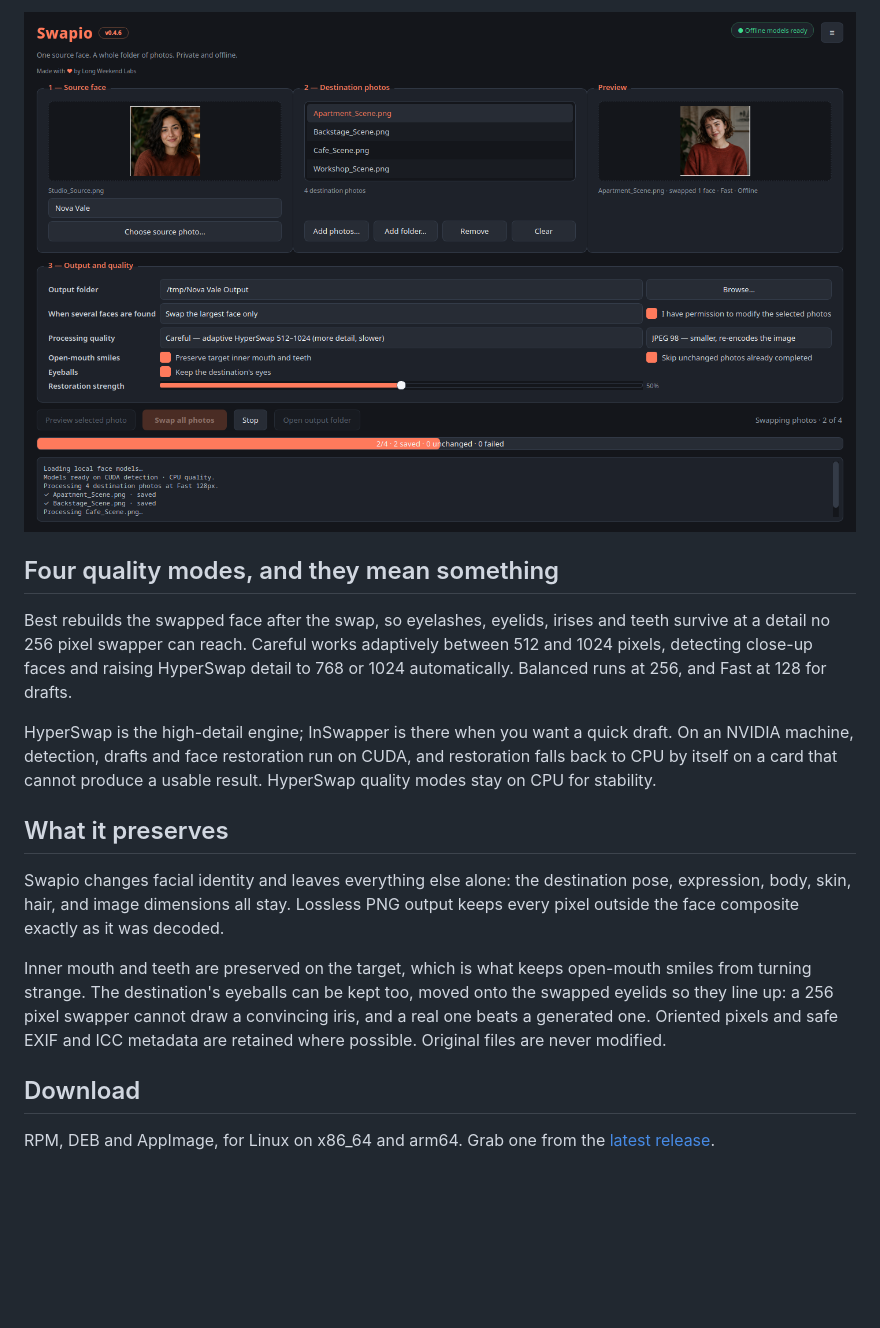
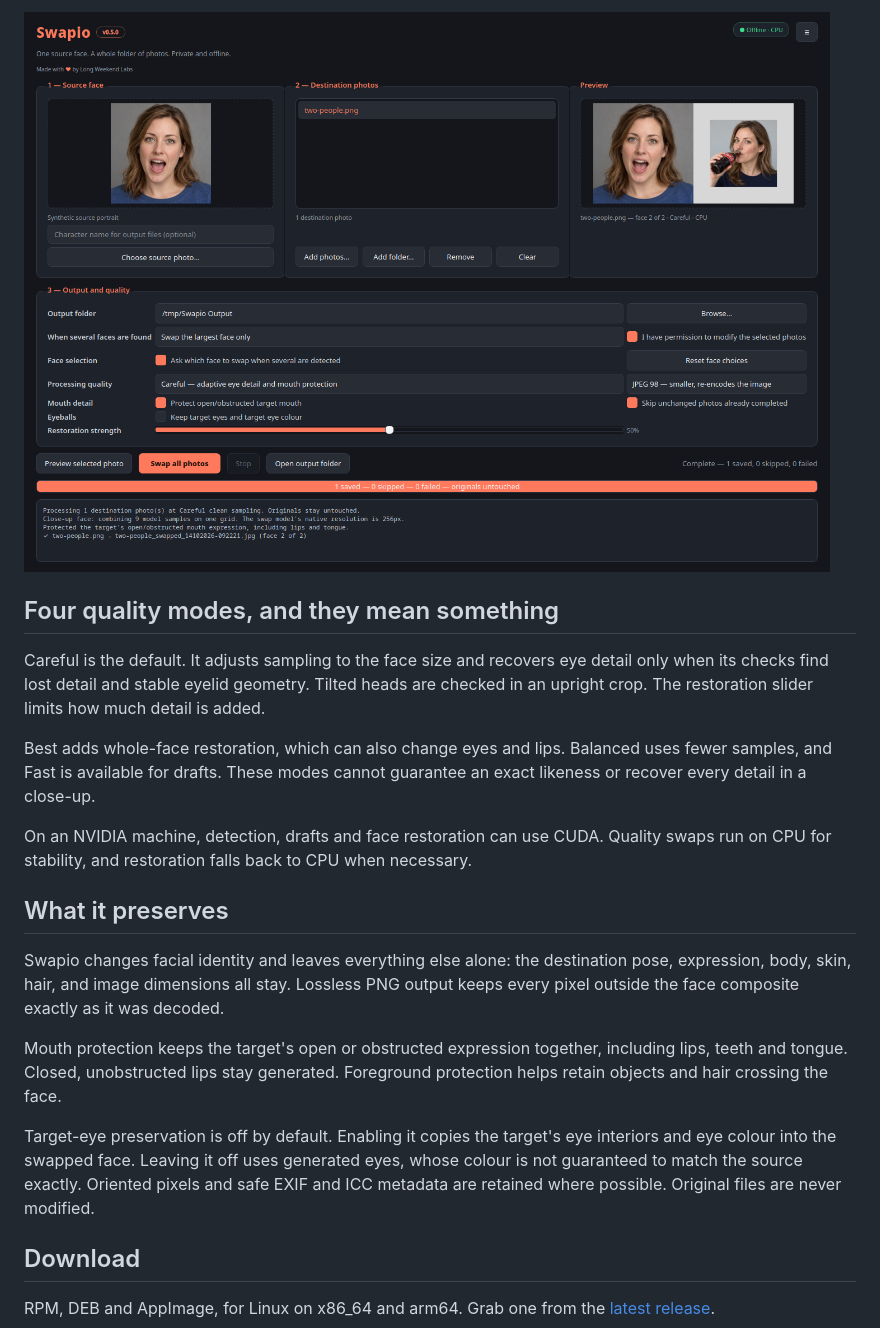
Before and after one commit to longweekendlabs/swapio, a Markdown page: README.md, the part around one of its changes. Rendered like a GitHub page; pictures changed too: docs/screenshots/batch-run.png; blank space fills up the shorter version.

```diff
--- a/README.md
+++ b/README.md
@@ -24,15 +26,19 @@ Repeat a batch and it processes only new or changed photos by default. A photo t
 
 ## Four quality modes, and they mean something
 
-Best rebuilds the swapped face after the swap, so eyelashes, eyelids, irises and teeth survive at a detail no 256 pixel swapper can reach. Careful works adaptively between 512 and 1024 pixels, detecting close-up faces and raising HyperSwap detail to 768 or 1024 automatically. Balanced runs at 256, and Fast at 128 for drafts.
+Careful is the default. It adjusts sampling to the face size and recovers eye detail only when its checks find lost detail and stable eyelid geometry. Tilted heads are checked in an upright crop. The restoration slider limits how much detail is added.
 
-HyperSwap is the high-detail engine; InSwapper is there when you want a quick draft. On an NVIDIA machine, detection, drafts and face restoration run on CUDA, and restoration falls back to CPU by itself on a card that cannot produce a usable result. HyperSwap quality modes stay on CPU for stability.
+Best adds whole-face restoration, which can also change eyes and lips. Balanced uses fewer samples, and Fast is available for drafts. These modes cannot guarantee an exact likeness or recover every detail in a close-up.
+
+On an NVIDIA machine, detection, drafts and face restoration can use CUDA. Quality swaps run on CPU for stability, and restoration falls back to CPU when necessary.
 
 ## What it preserves
 
 Swapio changes facial identity and leaves everything else alone: the destination pose, expression, body, skin, hair, and image dimensions all stay. Lossless PNG output keeps every pixel outside the face composite exactly as it was decoded.
 
-Inner mouth and teeth are preserved on the target, which is what keeps open-mouth smiles from turning strange. The destination's eyeballs can be kept too, moved onto the swapped eyelids so they line up: a 256 pixel swapper cannot draw a convincing iris, and a real one beats a generated one. Oriented pixels and safe EXIF and ICC metadata are retained where possible. Original files are never modified.
+Mouth protection keeps the target's open or obstructed expression together, including lips, teeth and tongue. Closed, unobstructed lips stay generated. Foreground protection helps retain objects and hair crossing the face.
+
+Target-eye preservation is off by default. Enabling it copies the target's eye interiors and eye colour into the swapped face. Leaving it off uses generated eyes, whose colour is not guaranteed to match the source exactly. Oriented pixels and safe EXIF and ICC metadata are retained where possible. Original files are never modified.
 
 ## Download
 
```
Also changed, not shown: other parts of README.md (+4 -2 lines), CHANGELOG.md (+27 -0 lines), THIRD_PARTY_NOTICES.md (+7 -1 lines), docs/screenshots/face-selection.png (added), docs/screenshots/hero.png, 13 other files.
